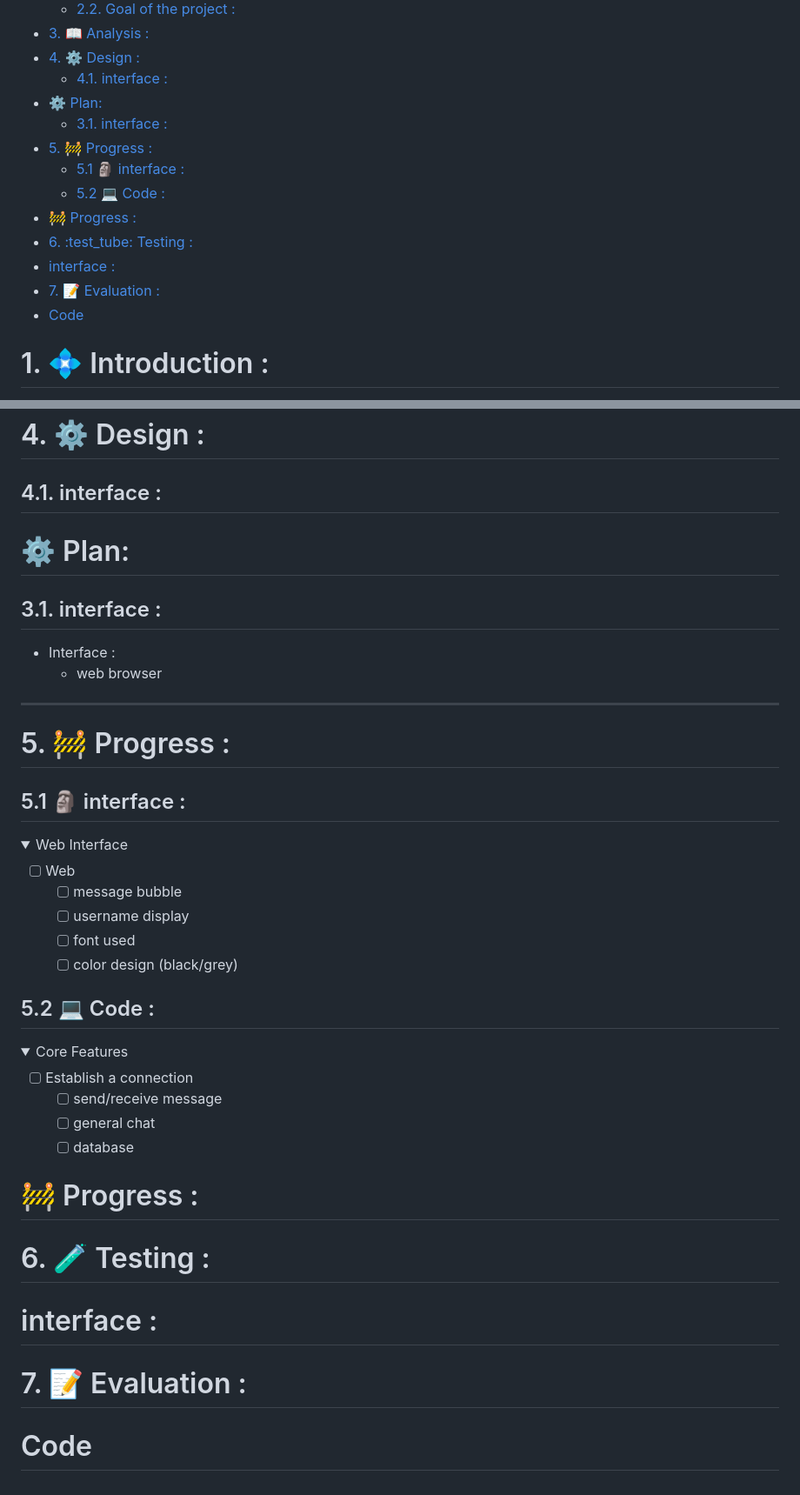
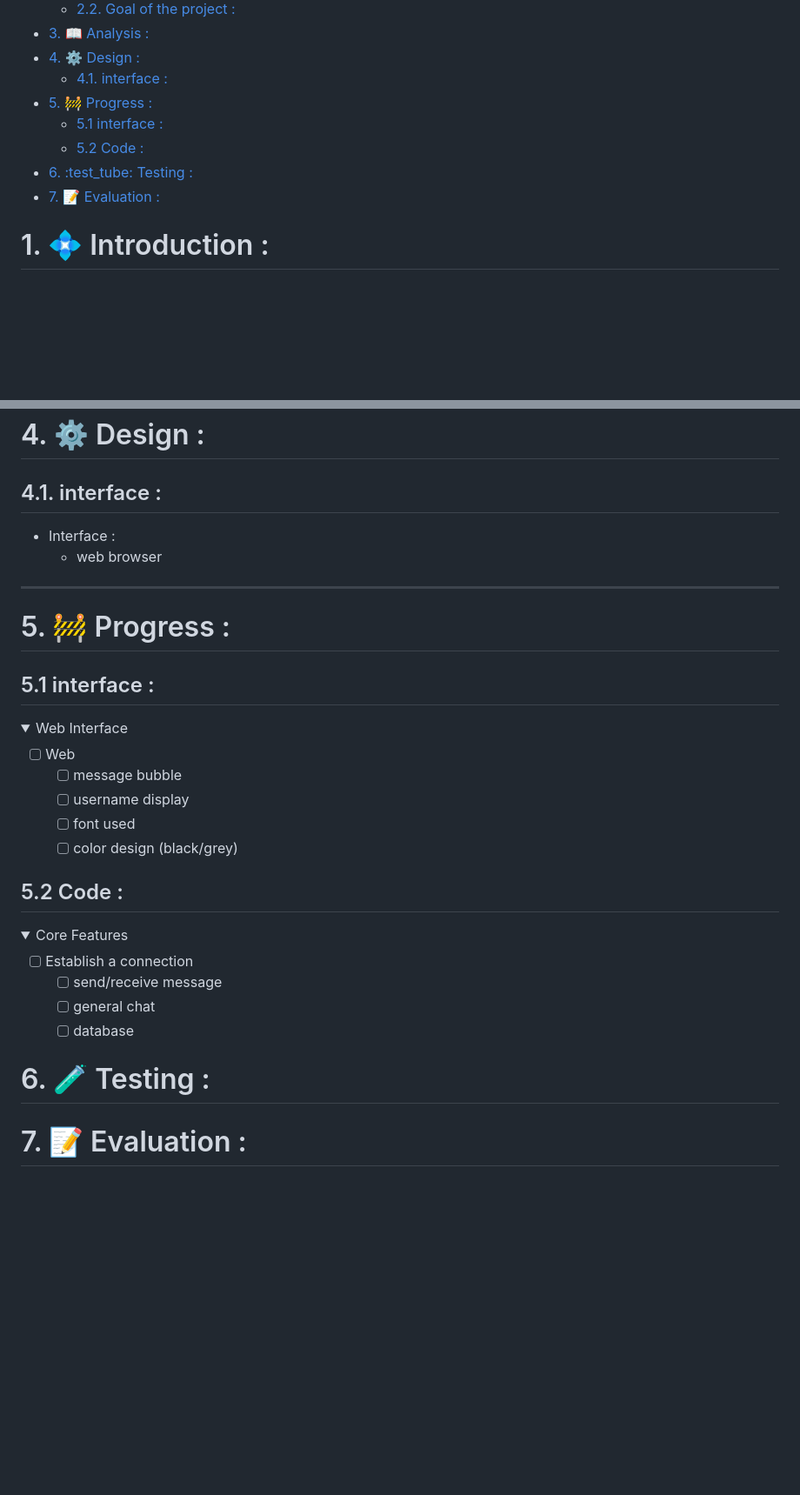
Before and after one commit to ProGamerXbox/Non-Exam-Assessment, a Markdown page: README.md, 2 parts joined by grey strips. Shown at 87% size. Rendered like a GitHub page; folded sections open; blank space fills up the shorter version.

Commit message:
realreal

```diff
--- a/README.md
+++ b/README.md
@@ -21,16 +21,11 @@
 - [3. :book: Analysis :](#3-book-analysis-)
 - [4. ⚙️ Design :](#4-️-design-)
   - [4.1. interface :](#41-interface-)
-- [⚙️ Plan:](#️-plan)
-  - [3.1. interface :](#31-interface-)
 - [5. 🚧 Progress :](#5--progress-)
-  - [5.1 :moyai: interface :](#51-moyai-interface-)
-  - [5.2 :computer: Code :](#52-computer-code-)
-- [🚧 Progress :](#-progress-)
+  - [5.1 interface :](#51-interface-)
+  - [5.2 Code :](#52-code-)
 - [6. :test\_tube: Testing :](#6-test_tube-testing-)
-- [interface :](#interface-)
 - [7. :pencil: Evaluation :](#7-pencil-evaluation-)
-- [Code](#code)
 
 
 # 1. 💠 Introduction :
@@ -116,9 +111,6 @@ The default port for the `chatroom` server is port : `80` (which is the default
 # 4. ⚙️ Design :
 
 ## 4.1. interface :
-# ⚙️ Plan:
-
-## 3.1. interface :
 * Interface :
     - web browser
 
@@ -127,7 +119,7 @@ The default port for the `chatroom` server is port : `80` (which is the default
 
 # 5. 🚧 Progress :
 
-## 5.1 :moyai: interface :
+## 5.1 interface :
 
 <details>
 <summary>Web Interface</summary>
@@ -140,7 +132,7 @@ The default port for the `chatroom` server is port : `80` (which is the default
 
 </details>
 
-## 5.2 :computer: Code :
+## 5.2 Code :
 
 <details>
 <summary>Core Features</summary>
@@ -152,10 +144,6 @@ The default port for the `chatroom` server is port : `80` (which is the default
 
 </details>
 
-# 🚧 Progress :
-
 # 6. :test_tube: Testing :
-# interface :
 
 # 7. :pencil: Evaluation :
-# Code
```
